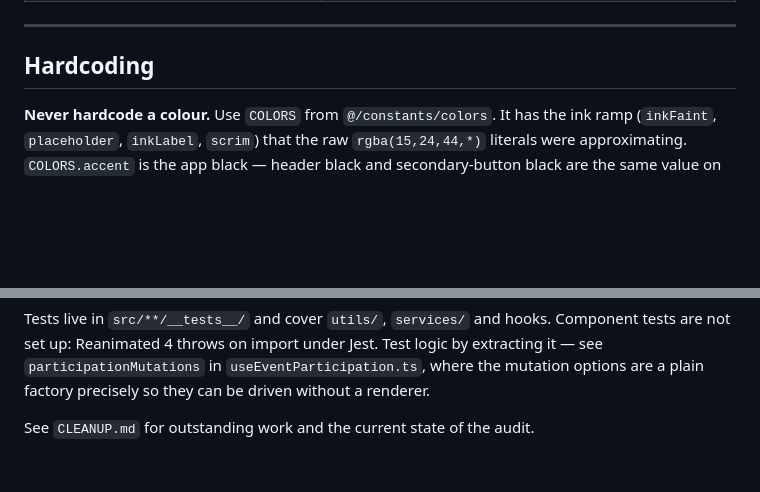
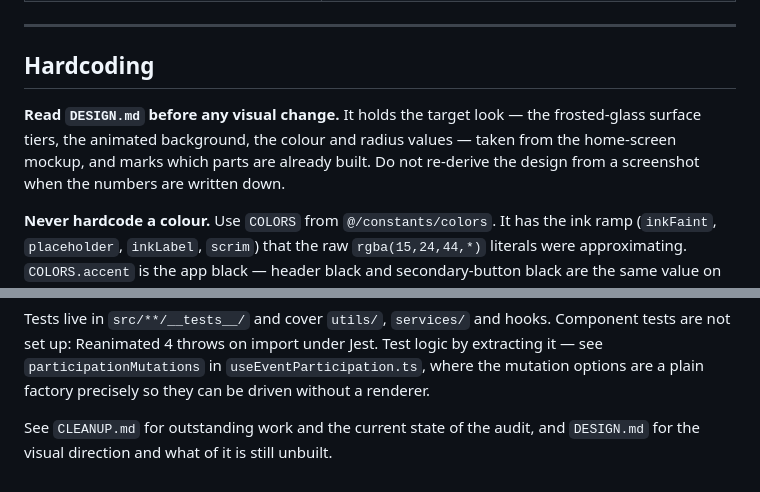
Before and after one commit to ameyayeole/mello, a Markdown page: AGENTS.md, 2 parts joined by grey strips. Rendered like a GitHub page; blank space fills up the shorter version.

```diff
--- a/AGENTS.md
+++ b/AGENTS.md
@@ -46,6 +46,12 @@ So, in order:
 ---
 
 ## Hardcoding
+
+**Read `DESIGN.md` before any visual change.** It holds the target look — the
+frosted-glass surface tiers, the animated background, the colour and radius
+values — taken from the home-screen mockup, and marks which parts are already
+built. Do not re-derive the design from a screenshot when the numbers are
+written down.
 
 **Never hardcode a colour.** Use `COLORS` from `@/constants/colors`. It has the
 ink ramp (`inkFaint`, `placeholder`, `inkLabel`, `scrim`) that the raw
@@ -129,4 +135,5 @@ logic by extracting it — see `participationMutations` in
 `useEventParticipation.ts`, where the mutation options are a plain factory
 precisely so they can be driven without a renderer.
 
-See `CLEANUP.md` for outstanding work and the current state of the audit.
+See `CLEANUP.md` for outstanding work and the current state of the audit, and
+`DESIGN.md` for the visual direction and what of it is still unbuilt.
```
Also changed, not shown: CLEANUP.md (+44 -0 lines).
